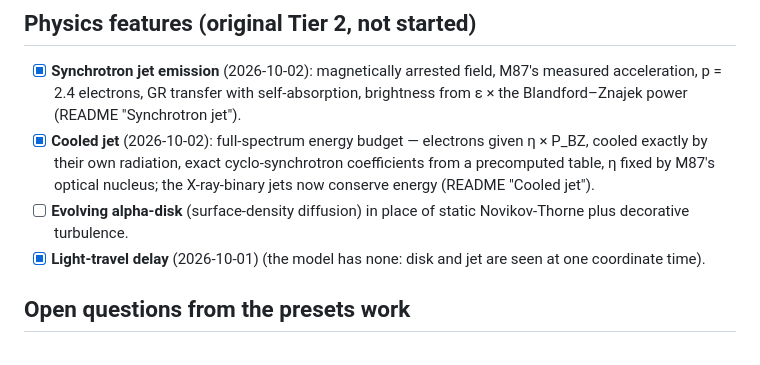
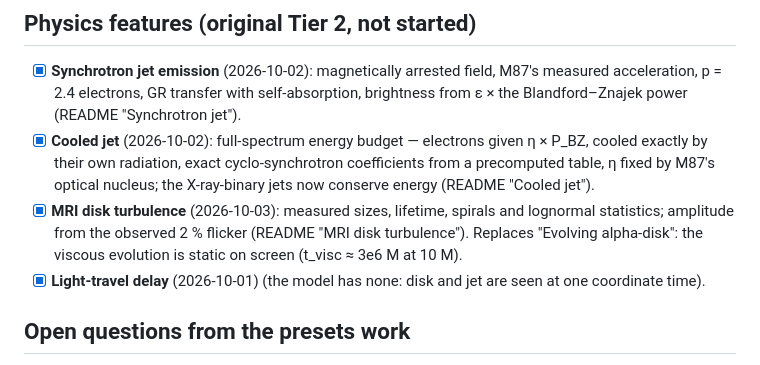
Before and after one commit to samrht/blackhole-sim, a Markdown page: docs/ROADMAP.md, the part around the change. Rendered like a GitHub page.

```diff
--- a/docs/ROADMAP.md
+++ b/docs/ROADMAP.md
@@ -41,8 +41,9 @@ this file is the queue. Each item gets its own spec (and plan) before code, as e
 - [x] **Cooled jet** (2026-10-02): full-spectrum energy budget — electrons given η × P_BZ, cooled exactly by
   their own radiation, exact cyclo-synchrotron coefficients from a precomputed table, η fixed by M87's
   optical nucleus; the X-ray-binary jets now conserve energy (README "Cooled jet").
-- [ ] **Evolving alpha-disk** (surface-density diffusion) in place of static Novikov-Thorne plus
-  decorative turbulence.
+- [x] **MRI disk turbulence** (2026-10-03): measured sizes, lifetime, spirals and lognormal statistics; amplitude
+  from the observed 2 % flicker (README "MRI disk turbulence"). Replaces "Evolving alpha-disk": the viscous
+  evolution is static on screen (t_visc ≈ 3e6 M at 10 M).
 - [x] **Light-travel delay** (2026-10-01) (the model has none: disk and jet are seen at one coordinate time).
 
 ## Open questions from the presets work
```
Also changed, not shown: README.md (+7 -3 lines).
